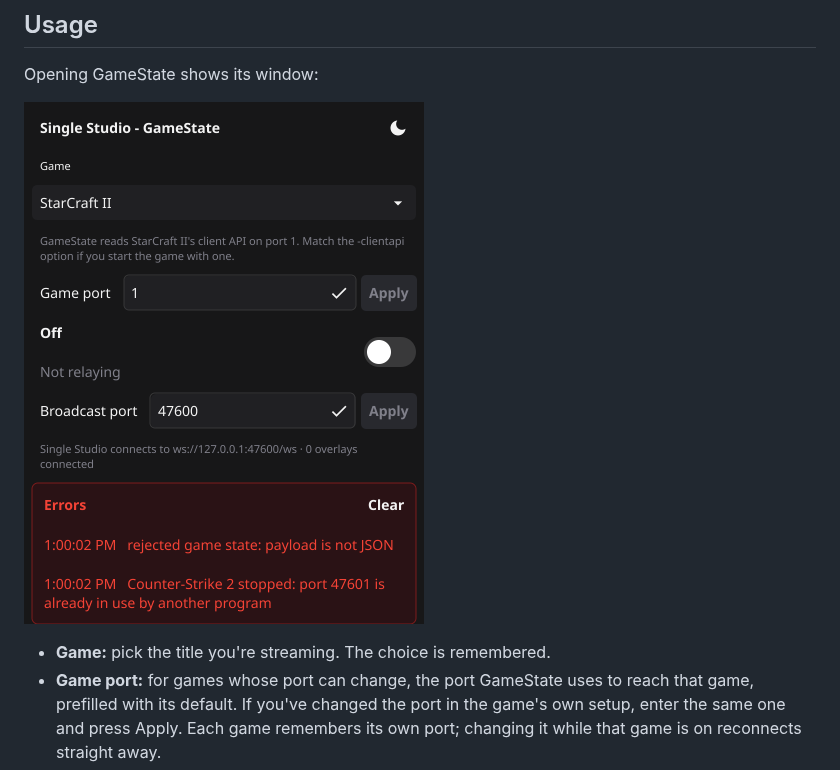
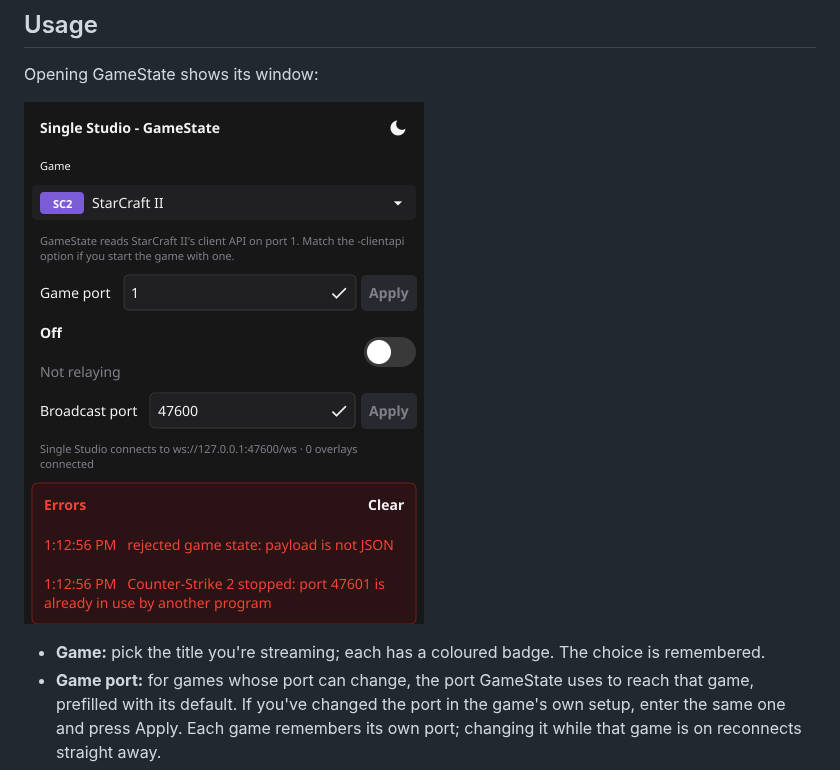
Before and after one commit to FourCourtJester/Single-Studio-GameState, a Markdown page: README.md, the part around the change. GitHub-like rendering; pictures changed too: docs/panel.png.

```diff
--- a/README.md
+++ b/README.md
@@ -45,7 +45,8 @@ Opening GameState shows its window:
 
 ![GameState window](docs/panel.png)
 
-- **Game:** pick the title you're streaming. The choice is remembered.
+- **Game:** pick the title you're streaming; each has a coloured badge. The
+  choice is remembered.
 - **Game port:** for games whose port can change, the port GameState uses
   to reach that game, prefilled with its default. If you've changed the
   port in the game's own setup, enter the same one and press Apply. Each
```
Also changed, not shown: 3 other files.
